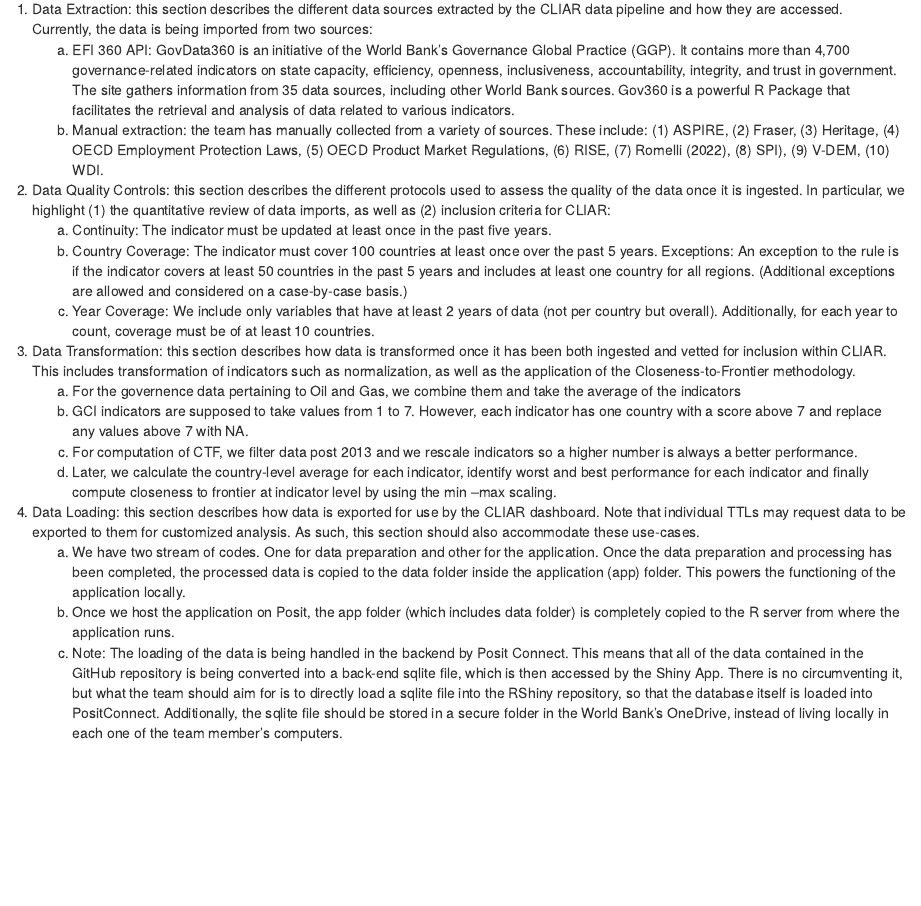
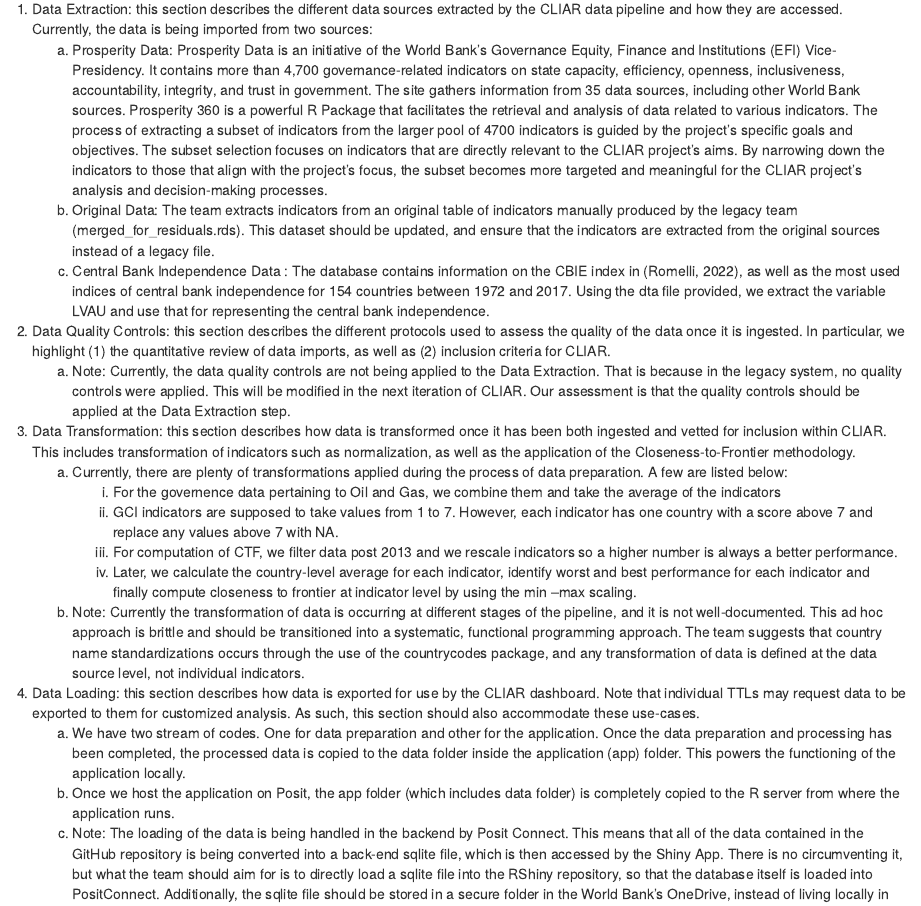
Before and after one commit to worldbank/institutional-assessment-dashboard, an R Markdown document (code/index.Rmd): the page in a window 1100 px wide, from 760 px down. Rendered offline with R 4.5, knitr and Pandoc, with nearby package versions; drawn as R Markdown's standard HTML page in place of the format the file asks for.

Commit message:
fix index file.

```diff
--- a/code/index.Rmd
+++ b/code/index.Rmd
@@ -29,23 +29,23 @@
 As the requirements for institutional analysis in CLIAR evolve, additional entities will be added to this data model. It is important to both explicitly define these entities, as well as fully mapping their relationship to pre-existing entities. This will ensure that there is full transparency in modifications to the data model. This updating will also help identify data dependencies and potential adaptations needed to ensure the model is robust.
 
 ## Data Pipeline:
-
 This section describes the different stages of data processing in CLIAR. We describe these different stages using the convention nomenclature Extraction-Transformation-Loading (ETL). We focus on these three stages:
 
 1.	Data Extraction: this section describes the different data sources extracted by the CLIAR data pipeline and how they are accessed. Currently, the data is being imported from two sources:
-    a.	EFI 360 API: GovData360 is an initiative of the World Bank’s Governance Global Practice (GGP). It contains more than 4,700 governance-related indicators on state capacity, efficiency, openness, inclusiveness, accountability, integrity, and trust in government. The site gathers information from 35 data sources, including other World Bank sources. Gov360 is a powerful R Package that facilitates the retrieval and analysis of data related to various indicators.
-    b. Manual extraction: the team has manually collected from a variety of sources. These include: (1) ASPIRE, (2) Fraser, (3) Heritage, (4) OECD Employment Protection Laws, (5) OECD Product Market Regulations, (6) RISE, (7) Romelli (2022), (8) SPI), (9) V-DEM, (10) WDI.
+    a.	Prosperity Data: Prosperity Data is an initiative of the World Bank’s Governance Equity, Finance and Institutions (EFI) Vice-Presidency. It contains more than 4,700 governance-related indicators on state capacity, efficiency, openness, inclusiveness, accountability, integrity, and trust in government. The site gathers information from 35 data sources, including other World Bank sources. Prosperity 360 is a powerful R Package that facilitates the retrieval and analysis of data related to various indicators.  The process of extracting a subset of indicators from the larger pool of 4700 indicators is guided by the project's specific goals and objectives. The subset selection focuses on indicators that are directly relevant to the CLIAR project's aims. By narrowing down the indicators to those that align with the project's focus, the subset becomes more targeted and meaningful for the CLIAR project's analysis and decision-making processes.
+    b. Original Data: The team extracts indicators from an original table of indicators manually produced by the legacy team (merged_for_residuals.rds). This dataset should be updated, and ensure that the indicators are extracted from the original sources instead of a legacy file.
+    c. Central Bank Independence Data : The database contains information on the CBIE index in (Romelli, 2022), as well as the most used indices of central bank independence for 154 countries between 1972 and 2017. Using the dta file provided, we extract the variable LVAU and use that for representing the central bank independence.
 
-2.	Data Quality Controls: this section describes the different protocols used to assess the quality of the data once it is ingested. In particular, we highlight (1) the quantitative review of data imports, as well as (2) inclusion criteria for CLIAR:
-    a.	Continuity: The indicator must be updated at least once in the past five years.
-    b.	Country Coverage: The indicator must cover 100 countries at least once over the past 5 years. Exceptions: An exception to the rule is if the indicator covers at least 50 countries in the past 5 years and includes at least one country for all regions. (Additional exceptions are allowed and considered on a case-by-case basis.)
-    c.	Year Coverage: We include only variables that have at least 2 years of data (not per country but overall). Additionally, for each year to count, coverage must be of at least 10 countries.
+2.	Data Quality Controls: this section describes the different protocols used to assess the quality of the data once it is ingested. In particular, we highlight (1) the quantitative review of data imports, as well as (2) inclusion criteria for CLIAR.
+    a.	Note: Currently, the data quality controls are not being applied to the Data Extraction. That is because in the legacy system, no quality controls were applied. This will be modified in the next iteration of CLIAR. Our assessment is that the quality controls should be applied at the Data Extraction step.
 
-3.	Data Transformation: this section describes how data is transformed once it has been both ingested and vetted for inclusion within CLIAR. This includes transformation of indicators such as normalization, as well as the application of the Closeness-to-Frontier methodology.
-    a.	For the governence data pertaining to Oil and Gas, we combine them and take the average of the indicators
-    b.	GCI indicators are supposed to take values from 1 to 7. However, each indicator has one country with a score above 7 and replace any values above 7 with NA.
-    c.	For computation of CTF, we filter data post 2013 and we rescale indicators so a higher number is always a better performance.
-    d.	Later, we calculate the country-level average for each indicator, identify worst and best performance for each indicator and finally compute closeness to frontier at indicator level by using the min –max scaling.
+3. Data Transformation: this section describes how data is transformed once it has been both ingested and vetted for inclusion within CLIAR. This includes transformation of indicators such as normalization, as well as the application of the Closeness-to-Frontier methodology.
+    a.	Currently, there are plenty of transformations applied during the process of data preparation. A few are listed below:
+        i.	For the governence data pertaining to Oil and Gas, we combine them and take the average of the indicators
+        ii.	GCI indicators are supposed to take values from 1 to 7. However, each indicator has one country with a score above 7 and replace any values above 7 with NA.
+        iii.	For computation of CTF, we filter data post 2013 and we rescale indicators so a higher number is always a better performance.
+        iv.	Later, we calculate the country-level average for each indicator, identify worst and best performance for each indicator and finally compute closeness to frontier at indicator level by using the min –max scaling.
+    b.	Note: Currently the transformation of data is occurring at different stages of the pipeline, and it is not well-documented. This ad hoc approach is brittle and should be transitioned into a systematic, functional programming approach. The team suggests that country name standardizations occurs through the use of the countrycodes package, and any transformation of data is defined at the data source level, not individual indicators.
 
 4.	Data Loading: this section describes how data is exported for use by the CLIAR dashboard. Note that individual TTLs may request data to be exported to them for customized analysis. As such, this section should also accommodate these use-cases.
     a.	We have two stream of codes. One for data preparation and other for the application. Once the data preparation and processing has been completed, the processed data is copied to the data folder inside the application (app) folder. This powers the functioning of the application locally.
```
